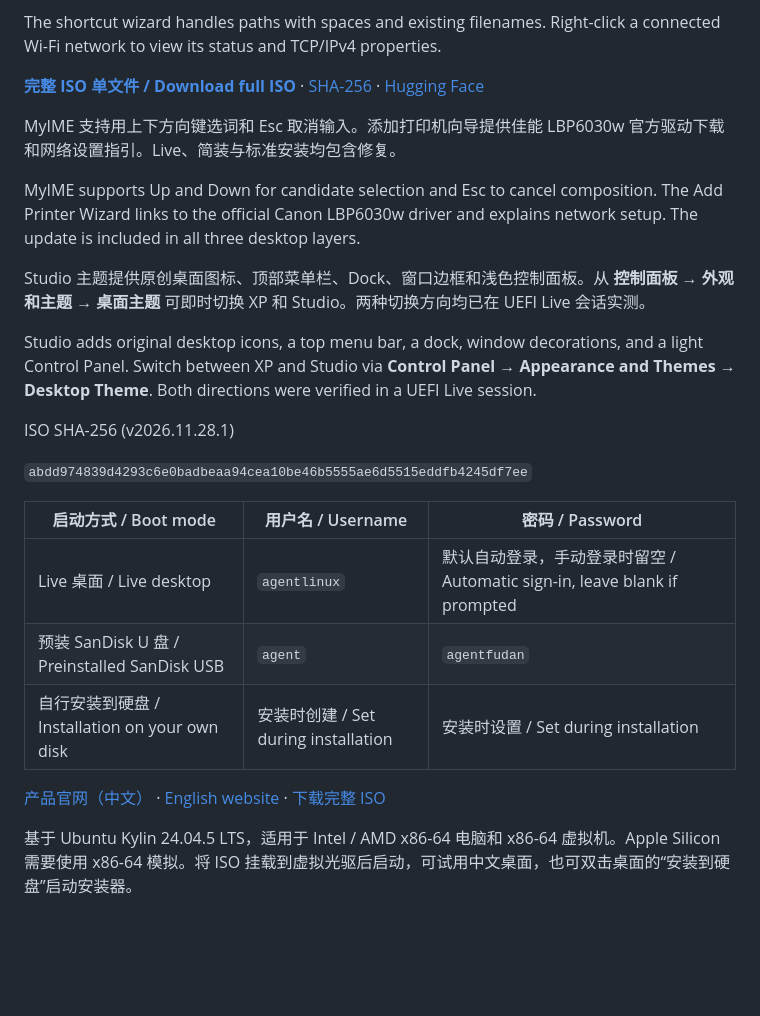
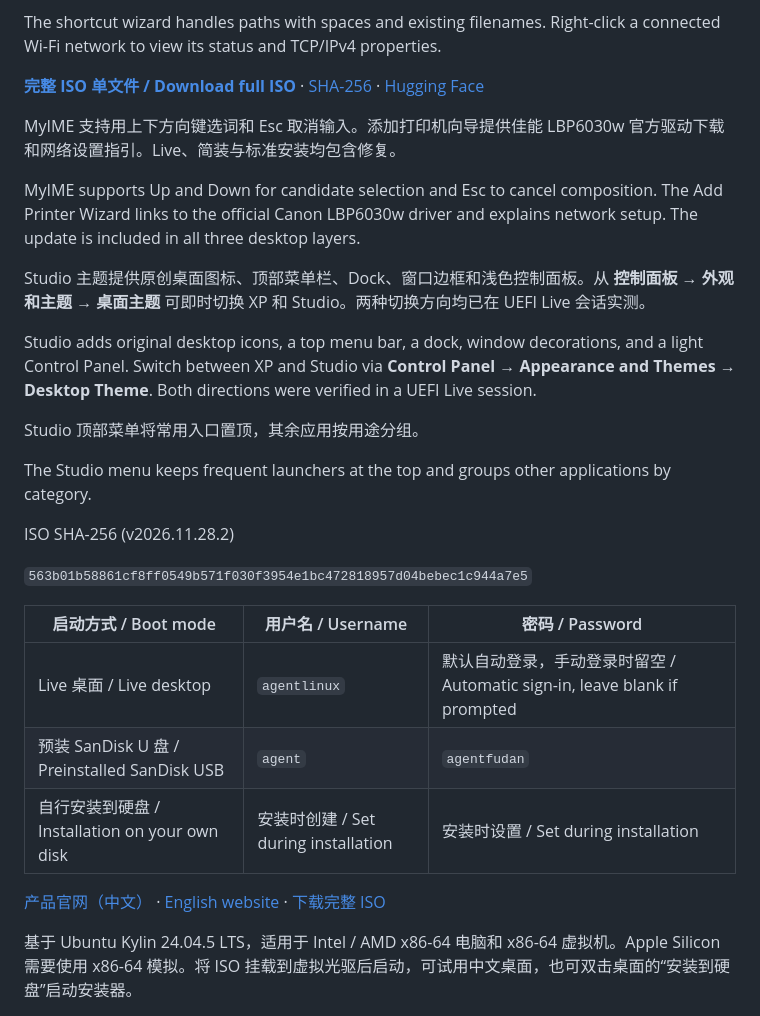
Before and after one commit to bennix/AgentLinux, a Markdown page: README.md, the part around one of its changes. Drawn GitHub-style; blank space fills up the shorter version.

Commit message:
Release categorized Studio application menu

```diff
--- a/README.md
+++ b/README.md
@@ -55,9 +55,13 @@ Studio 主题提供原创桌面图标、顶部菜单栏、Dock、窗口边框和
 
 Studio adds original desktop icons, a top menu bar, a dock, window decorations, and a light Control Panel. Switch between XP and Studio via **Control Panel → Appearance and Themes → Desktop Theme**. Both directions were verified in a UEFI Live session.
 
-ISO SHA-256 (v2026.11.28.1)
+Studio 顶部菜单将常用入口置顶，其余应用按用途分组。
 
-`abdd974839d4293c6e0badbeaa94cea10be46b5555ae6d5515eddfb4245df7ee`
+The Studio menu keeps frequent launchers at the top and groups other applications by category.
+
+ISO SHA-256 (v2026.11.28.2)
+
+`563b01b58861cf8ff0549b571f030f3954e1bc472818957d04bebec1c944a7e5`
 
 | 启动方式 / Boot mode | 用户名 / Username | 密码 / Password |
 | --- | --- | --- |
```
Also changed, not shown: other parts of README.md (+3 -3 lines), docs/assets/studio-application-menu.png (added), 6 other files.
